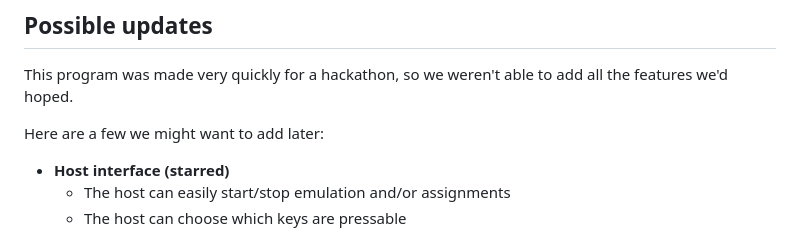
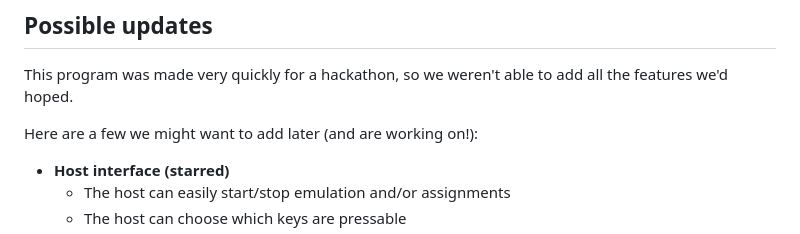
Before and after one commit to tinkerer9/collaborativekeys, a Markdown page: README.md, the part around the change. Rendered like a GitHub page.

Commit message:
Uggh, just one more README change

```diff
--- a/README.md
+++ b/README.md
@@ -91,7 +91,7 @@ If you cannot do this, press `Command+Option+Escape`, select the application run
 
 This program was made very quickly for a hackathon, so we weren't able to add all the features we'd hoped.
 
-Here are a few we might want to add later:
+Here are a few we might want to add later (and are working on!):
 - **Host interface (starred)**
     - The host can easily start/stop emulation and/or assignments
     - The host can choose which keys are pressable
```
